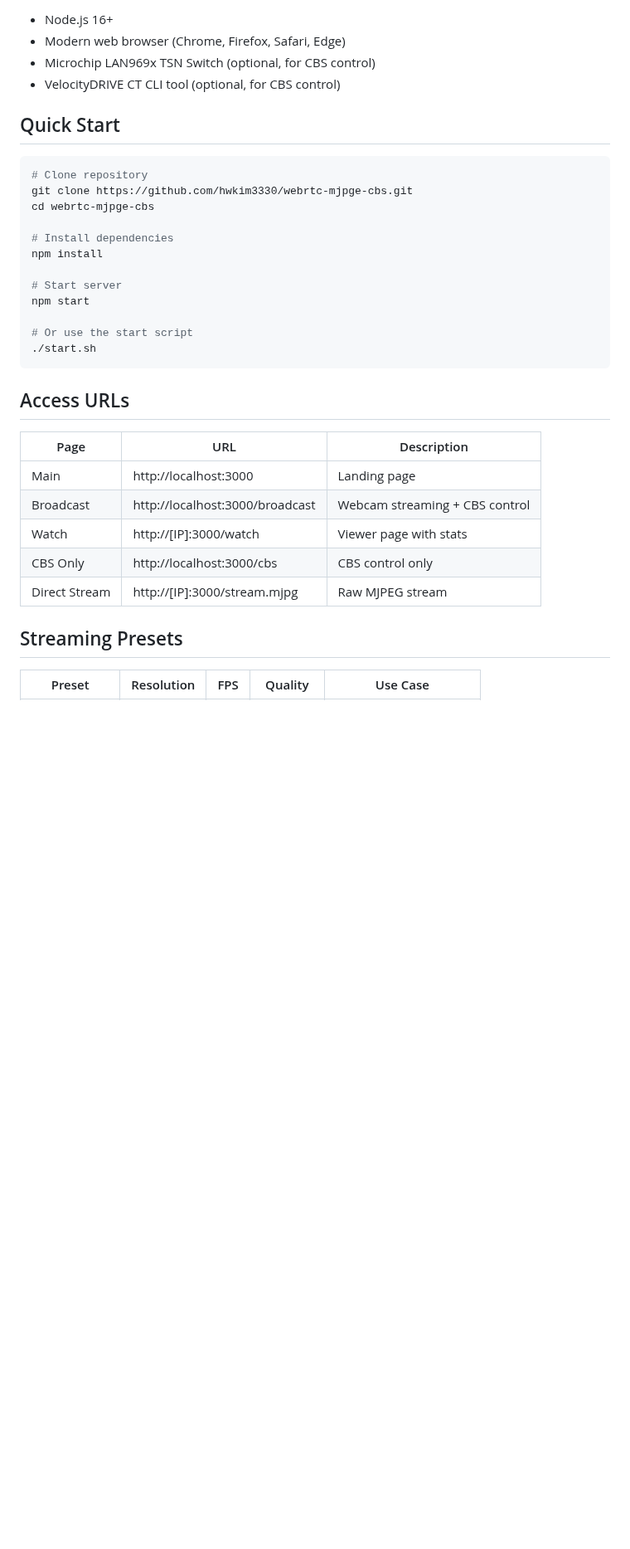
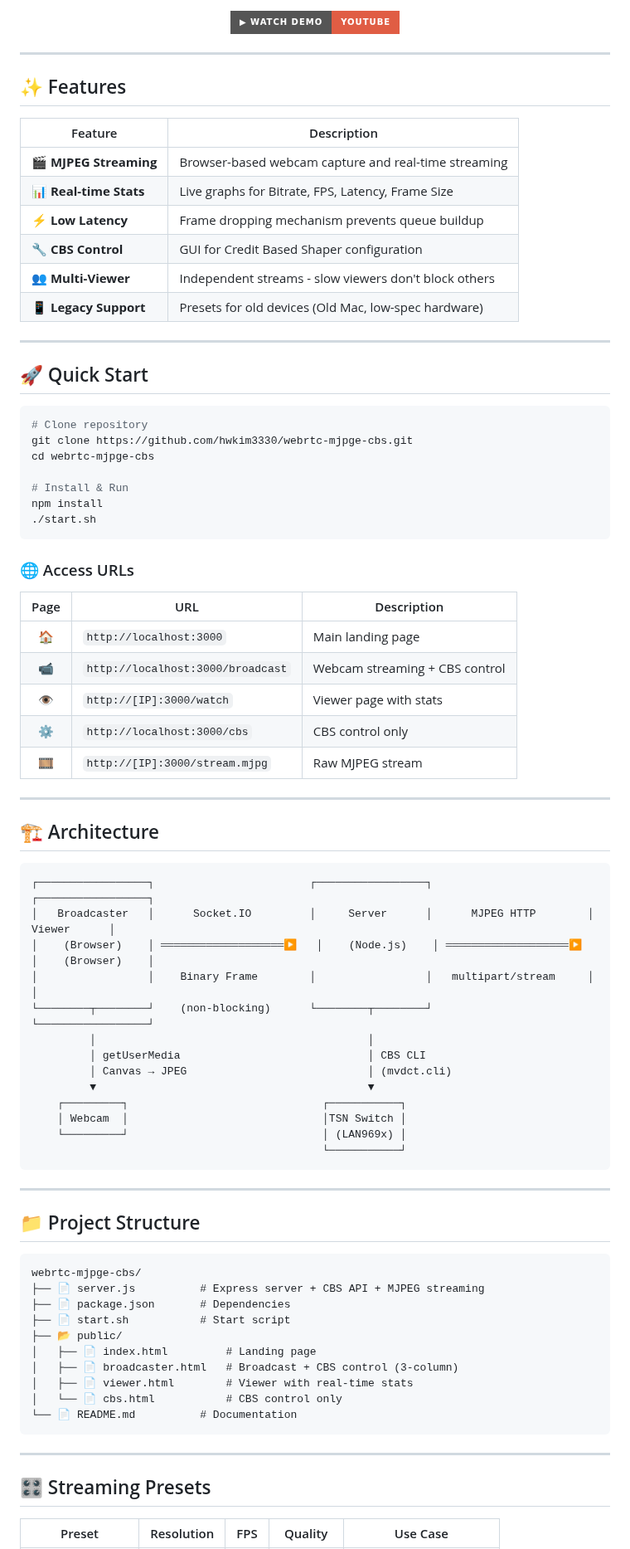
Before and after one commit to hwkim3330/webrtc-mjpge-cbs, a Markdown page: README.md, the part around one of its changes. Shown at 83% size. Drawn GitHub-style; badges without logos; blank space fills up the shorter version.

````diff
--- a/README.md
+++ b/README.md
@@ -32,36 +33,86 @@ Real-time MJPEG webcam streaming server with integrated CBS (Credit Based Shaper
 
-- Node.js 16+
-- Modern web browser (Chrome, Firefox, Safari, Edge)
-- Microchip LAN969x TSN Switch (optional, for CBS control)
-- VelocityDRIVE CT CLI tool (optional, for CBS control)
+<p align="center">
+  <a href="https://www.youtube.com/shorts/27pEYafkC0E">
+    <img src="https://img.shields.io/badge/▶_Watch_Demo-YouTube-red?style=for-the-badge&logo=youtube" alt="Watch Demo on YouTube">
+  </a>
+</p>
 
-## Quick Start
+---
+
+## ✨ Features
+
+| Feature | Description |
+|---------|-------------|
+| 🎬 **MJPEG Streaming** | Browser-based webcam capture and real-time streaming |
+| 📊 **Real-time Stats** | Live graphs for Bitrate, FPS, Latency, Frame Size |
+| ⚡ **Low Latency** | Frame dropping mechanism prevents queue buildup |
+| 🔧 **CBS Control** | GUI for Credit Based Shaper configuration |
+| 👥 **Multi-Viewer** | Independent streams - slow viewers don't block others |
+| 📱 **Legacy Support** | Presets for old devices (Old Mac, low-spec hardware) |
+
+---
+
+## 🚀 Quick Start
 
 ```bash
 # Clone repository
 git clone https://github.com/hwkim3330/webrtc-mjpge-cbs.git
 cd webrtc-mjpge-cbs
 
-# Install dependencies
+# Install & Run
 npm install
-
-# Start server
-npm start
-
-# Or use the start script
 ./start.sh
 ```
 
-## Access URLs
+### 🌐 Access URLs
 
 | Page | URL | Description |
-|------|-----|-------------|
-| Main | http://localhost:3000 | Landing page |
-| Broadcast | http://localhost:3000/broadcast | Webcam streaming + CBS control |
-| Watch | http://[IP]:3000/watch | Viewer page with stats |
-| CBS Only | http://localhost:3000/cbs | CBS control only |
-| Direct Stream | http://[IP]:3000/stream.mjpg | Raw MJPEG stream |
+|:----:|-----|-------------|
+| 🏠 | `http://localhost:3000` | Main landing page |
+| 📹 | `http://localhost:3000/broadcast` | Webcam streaming + CBS control |
+| 👁️ | `http://[IP]:3000/watch` | Viewer page with stats |
+| ⚙️ | `http://localhost:3000/cbs` | CBS control only |
+| 🎞️ | `http://[IP]:3000/stream.mjpg` | Raw MJPEG stream |
 
-## Streaming Presets
+---
+
+## 🏗️ Architecture
+
+```
+┌─────────────────┐                        ┌─────────────────┐                        ┌─────────────────┐
+│   Broadcaster   │      Socket.IO         │     Server      │      MJPEG HTTP        │     Viewer      │
+│    (Browser)    │ ═══════════════════▶   │    (Node.js)    │ ═══════════════════▶   │    (Browser)    │
+│                 │    Binary Frame        │                 │   multipart/stream     │                 │
+└────────┬────────┘    (non-blocking)      └────────┬────────┘                        └─────────────────┘
+         │                                          │
+         │ getUserMedia                             │ CBS CLI
+         │ Canvas → JPEG                            │ (mvdct.cli)
+         ▼                                          ▼
+    ┌─────────┐                              ┌───────────┐
+    │ Webcam  │                              │TSN Switch │
+    └─────────┘                              │ (LAN969x) │
+                                             └───────────┘
+```
+
+---
+
+## 📁 Project Structure
+
+```
+webrtc-mjpge-cbs/
+├── 📄 server.js          # Express server + CBS API + MJPEG streaming
+├── 📄 package.json       # Dependencies
+├── 📄 start.sh           # Start script
+├── 📂 public/
+│   ├── 📄 index.html         # Landing page
+│   ├── 📄 broadcaster.html   # Broadcast + CBS control (3-column)
+│   ├── 📄 viewer.html        # Viewer with real-time stats
+│   └── 📄 cbs.html           # CBS control only
+└── 📄 README.md          # Documentation
+```
+
+---
+
+## 🎛️ Streaming Presets
 
 | Preset | Resolution | FPS | Quality | Use Case |
````
Also changed, not shown: other parts of README.md (+123 -150 lines).
